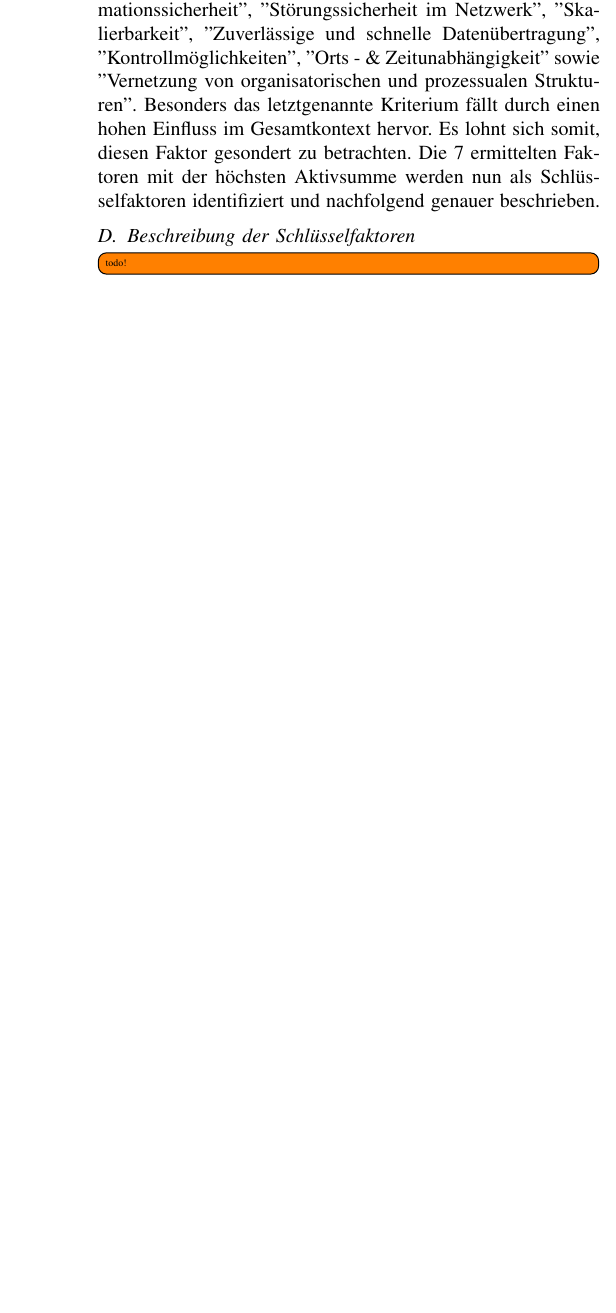
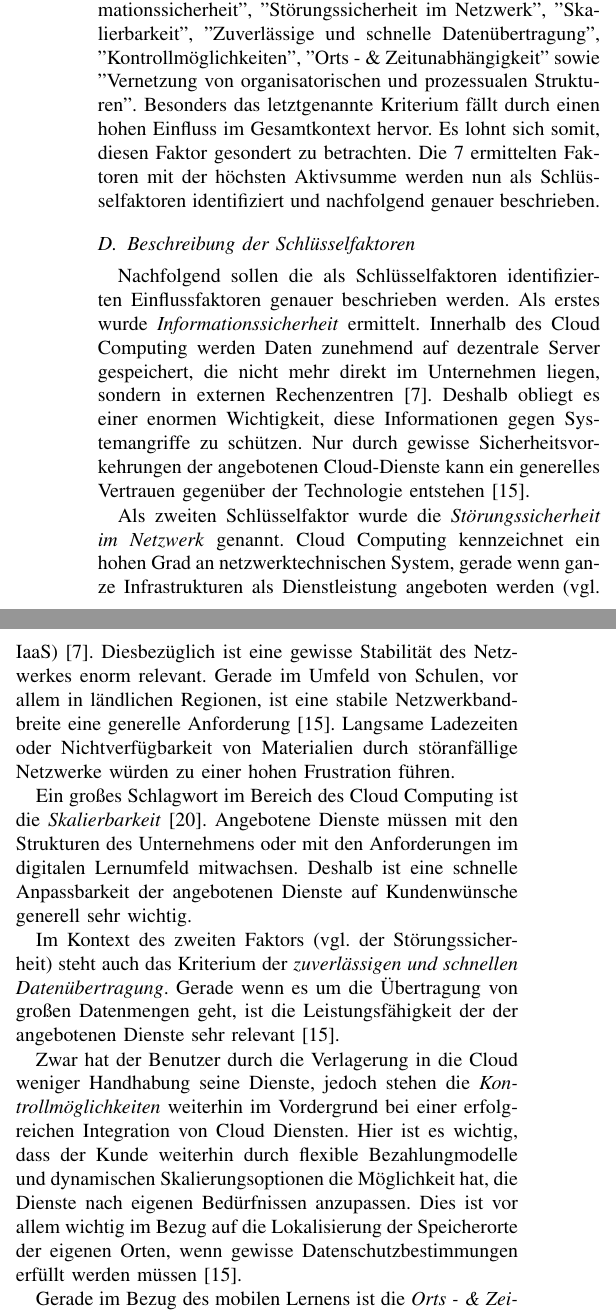
Before and after one commit to pinussilvestrus/scenario-analysis-cloud-computing, a LaTeX paper (cloud_computing.tex, which reads chapters/influencingfactors.tex): part of one column of page 4 of 5 before the commit and two parts of the columns of page 4 of 5 after it, the two joined at a grey line, cut so that both start at the same text, the shorter picture padded with empty space. Compiled offline with pdfLaTeX; a missing font is replaced by an installed copy or a similar font; a LaTeX package or settings file that is missing is left out.

Commit message:
work on influencingfactors

```diff
--- a/chapters/influencingfactors.tex
+++ b/chapters/influencingfactors.tex
@@ -82,4 +82,16 @@ Durch die ermittelte Aktivsumme lassen sich Einflussfaktoren erkennen, die im Fo
 
 \subsection{Beschreibung der Schlüsselfaktoren}
 
-\todo[inline]{todo!}
+Nachfolgend sollen die als Schlüsselfaktoren identifizierten Einflussfaktoren genauer beschrieben werden. Als erstes wurde \textit{Informationssicherheit} ermittelt. Innerhalb des Cloud Computing werden Daten zunehmend auf dezentrale Server gespeichert, die nicht mehr direkt im Unternehmen liegen, sondern in externen Rechenzentren \cite{krcmar}. Deshalb obliegt es einer enormen Wichtigkeit, diese Informationen gegen Systemangriffe zu schützen. Nur durch gewisse Sicherheitsvorkehrungen der angebotenen Cloud-Dienste kann ein generelles Vertrauen gegenüber der Technologie entstehen \cite{gebauer}.
+
+Als zweiten Schlüsselfaktor wurde die \textit{Störungssicherheit im Netzwerk} genannt. Cloud Computing kennzeichnet ein hohen Grad an netzwerktechnischen System, gerade wenn ganze Infrastrukturen als Dienstleistung angeboten werden (vgl. IaaS) \cite{krcmar}. Diesbezüglich ist eine gewisse Stabilität des Netzwerkes enorm relevant. Gerade im Umfeld von Schulen, vor allem in ländlichen Regionen, ist eine stabile Netzwerkbandbreite eine generelle Anforderung \cite{gebauer}. Langsame Ladezeiten oder Nichtverfügbarkeit von Materialien durch störanfällige Netzwerke würden zu einer hohen Frustration führen.
+
+Ein großes Schlagwort im Bereich des Cloud Computing ist die \textit{Skalierbarkeit} \cite{renz}. Angebotene Dienste müssen mit den Strukturen des Unternehmens oder mit den Anforderungen im digitalen Lernumfeld mitwachsen. Deshalb ist eine schnelle Anpassbarkeit der angebotenen Dienste auf Kundenwünsche generell sehr wichtig.
+
+Im Kontext des zweiten Faktors (vgl. der Störungssicherheit) steht auch das Kriterium der \textit{zuverlässigen und schnellen Datenübertragung}. Gerade wenn es um die Übertragung von großen Datenmengen geht, ist die Leistungsfähigkeit der der angebotenen Dienste sehr relevant \cite{gebauer}.
+
+Zwar hat der Benutzer durch die Verlagerung in die Cloud weniger Handhabung seine Dienste, jedoch stehen die \textit{Kontrollmöglichkeiten} weiterhin im Vordergrund bei einer erfolgreichen Integration von Cloud Diensten. Hier ist es wichtig, dass der Kunde weiterhin durch flexible Bezahlungmodelle und dynamischen Skalierungsoptionen die Möglichkeit hat, die Dienste nach eigenen Bedürfnissen anzupassen. Dies ist vor allem wichtig im Bezug auf die Lokalisierung der Speicherorte der eigenen Orten, wenn gewisse Datenschutzbestimmungen erfüllt werden müssen \cite{gebauer}.
+
+Gerade im Bezug des mobilen Lernens ist die \textit{Orts - \& Zeitunabhängigkeit} ein sehr wichtiges Kriterium. Der Lernende soll jederzeit und an jedem Ort die Möglichkeit haben, auf Lernmaterialien zugreifen zu können \cite{grella}.
+
+Abschließend stellt die \textit{Vernetzung von organisatorischen und prozessualen Strukturen} einer der wichtigsten Schlüsselfaktoren. Einer der großen Vorteile des Cloud Computing ist die Möglichkeit, viele Dienste über das Internet zu verbinden \cite{krcmar}. Dadurch können enorme Prozessoptimierungen vorgenommen werden, was für die Skola GmbH allein schon aus finanzieller Hinsicht ein wichtiges Indiz wäre.
```
